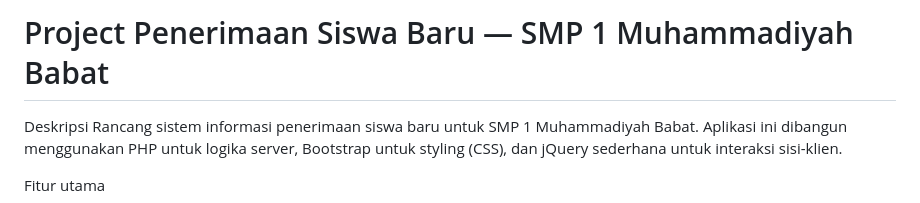
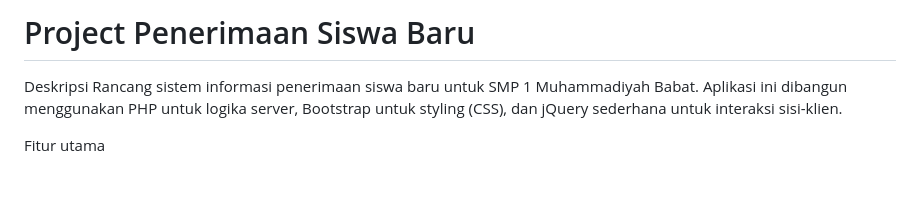
Before and after one commit to mahen4jk/project-ppsi-sim, a Markdown page: README.md, the part around the change. Rendered like a GitHub page; blank space fills up the shorter version.

Commit message:
Update project title in README
Removed the specific mention of 'SMP 1 Muhammadiyah Babat' from the project title.

```diff
--- a/README.md
+++ b/README.md
@@ -1,4 +1,4 @@
-# Project Penerimaan Siswa Baru — SMP 1 Muhammadiyah Babat
+# Project Penerimaan Siswa Baru
 
 Deskripsi
 Rancang sistem informasi penerimaan siswa baru untuk SMP 1 Muhammadiyah Babat. Aplikasi ini dibangun menggunakan PHP untuk logika server, Bootstrap untuk styling (CSS), dan jQuery sederhana untuk interaksi sisi-klien.
```
